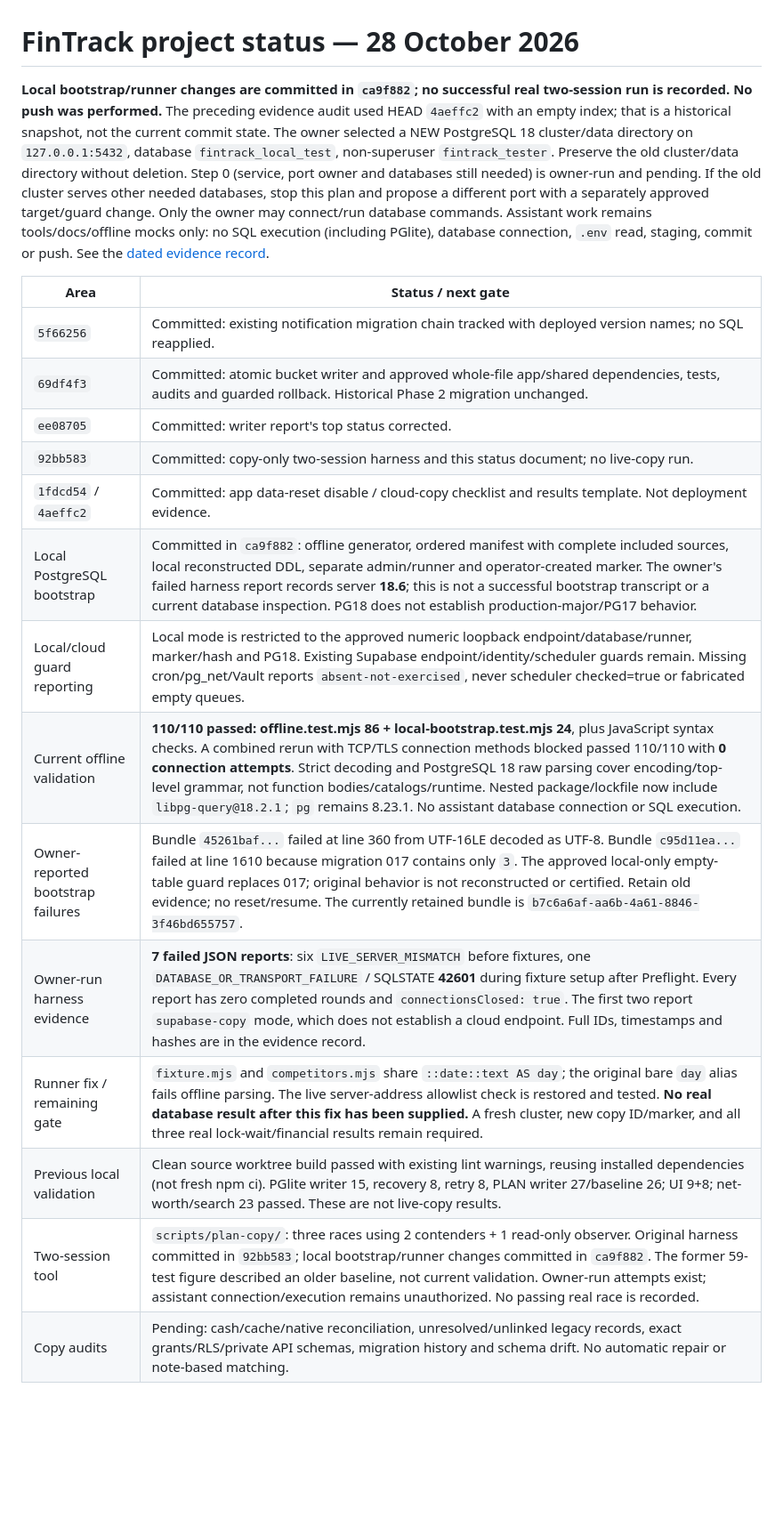
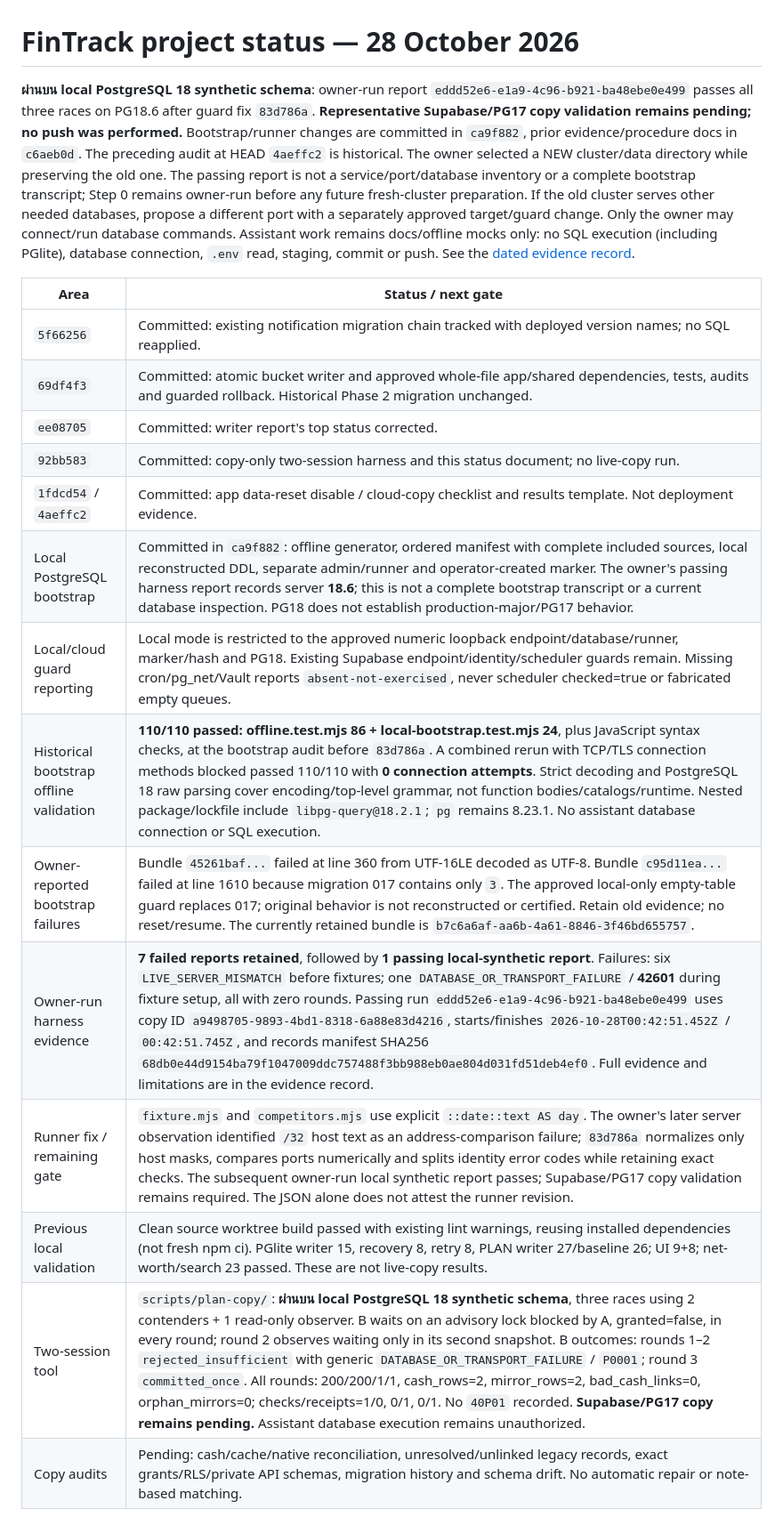
Before and after one commit to in83ane/fintrack, a Markdown page: docs/project-status.md, the part around one of its changes. Shown at 89% size. Rendered like a GitHub page; blank space fills up the shorter version.

```diff
--- a/docs/project-status.md
+++ b/docs/project-status.md
@@ -1,6 +1,6 @@
 # FinTrack project status — 28 October 2026
 
-**Local bootstrap/runner changes are committed in `ca9f882`; no successful real two-session run is recorded. No push was performed.** The preceding evidence audit used HEAD `4aeffc2` with an empty index; that is a historical snapshot, not the current commit state. The owner selected a NEW PostgreSQL 18 cluster/data directory on `127.0.0.1:5432`, database `fintrack_local_test`, non-superuser `fintrack_tester`. Preserve the old cluster/data directory without deletion. Step 0 (service, port owner and databases still needed) is owner-run and pending. If the old cluster serves other needed databases, stop this plan and propose a different port with a separately approved target/guard change. Only the owner may connect/run database commands. Assistant work remains tools/docs/offline mocks only: no SQL execution (including PGlite), database connection, `.env` read, staging, commit or push. See the [dated evidence record](local-postgres-copy-evidence.md).
+**ผ่านบน local PostgreSQL 18 synthetic schema**: owner-run report `eddd52e6-e1a9-4c96-b921-ba48ebe0e499` passes all three races on PG18.6 after guard fix `83d786a`. **Representative Supabase/PG17 copy validation remains pending; no push was performed.** Bootstrap/runner changes are committed in `ca9f882`, prior evidence/procedure docs in `c6aeb0d`. The preceding audit at HEAD `4aeffc2` is historical. The owner selected a NEW cluster/data directory while preserving the old one. The passing report is not a service/port/database inventory or a complete bootstrap transcript; Step 0 remains owner-run before any future fresh-cluster preparation. If the old cluster serves other needed databases, propose a different port with a separately approved target/guard change. Only the owner may connect/run database commands. Assistant work remains docs/offline mocks only: no SQL execution (including PGlite), database connection, `.env` read, staging, commit or push. See the [dated evidence record](local-postgres-copy-evidence.md).
 
 | Area | Status / next gate |
 |---|---|
@@ -9,14 +9,14 @@
 | `ee08705` | Committed: writer report's top status corrected. |
 | `92bb583` | Committed: copy-only two-session harness and this status document; no live-copy run. |
 | `1fdcd54` / `4aeffc2` | Committed: app data-reset disable / cloud-copy checklist and results template. Not deployment evidence. |
-| Local PostgreSQL bootstrap | Committed in `ca9f882`: offline generator, ordered manifest with complete included sources, local reconstructed DDL, separate admin/runner and operator-created marker. The owner's failed harness report records server **18.6**; this is not a successful bootstrap transcript or a current database inspection. PG18 does not establish production-major/PG17 behavior. |
+| Local PostgreSQL bootstrap | Committed in `ca9f882`: offline generator, ordered manifest with complete included sources, local reconstructed DDL, separate admin/runner and operator-created marker. The owner's passing harness report records server **18.6**; this is not a complete bootstrap transcript or a current database inspection. PG18 does not establish production-major/PG17 behavior. |
 | Local/cloud guard reporting | Local mode is restricted to the approved numeric loopback endpoint/database/runner, marker/hash and PG18. Existing Supabase endpoint/identity/scheduler guards remain. Missing cron/pg_net/Vault reports `absent-not-exercised`, never scheduler checked=true or fabricated empty queues. |
-| Current offline validation | **110/110 passed: offline.test.mjs 86 + local-bootstrap.test.mjs 24**, plus JavaScript syntax checks. A combined rerun with TCP/TLS connection methods blocked passed 110/110 with **0 connection attempts**. Strict decoding and PostgreSQL 18 raw parsing cover encoding/top-level grammar, not function bodies/catalogs/runtime. Nested package/lockfile now include `libpg-query@18.2.1`; `pg` remains 8.23.1. No assistant database connection or SQL execution. |
+| Historical bootstrap offline validation | **110/110 passed: offline.test.mjs 86 + local-bootstrap.test.mjs 24**, plus JavaScript syntax checks, at the bootstrap audit before `83d786a`. A combined rerun with TCP/TLS connection methods blocked passed 110/110 with **0 connection attempts**. Strict decoding and PostgreSQL 18 raw parsing cover encoding/top-level grammar, not function bodies/catalogs/runtime. Nested package/lockfile include `libpg-query@18.2.1`; `pg` remains 8.23.1. No assistant database connection or SQL execution. |
 | Owner-reported bootstrap failures | Bundle `45261baf...` failed at line 360 from UTF-16LE decoded as UTF-8. Bundle `c95d11ea...` failed at line 1610 because migration 017 contains only `3`. The approved local-only empty-table guard replaces 017; original behavior is not reconstructed or certified. Retain old evidence; no reset/resume. The currently retained bundle is `b7c6a6af-aa6b-4a61-8846-3f46bd655757`. |
-| Owner-run harness evidence | **7 failed JSON reports**: six `LIVE_SERVER_MISMATCH` before fixtures, one `DATABASE_OR_TRANSPORT_FAILURE` / SQLSTATE **42601** during fixture setup after Preflight. Every report has zero completed rounds and `connectionsClosed: true`. The first two report `supabase-copy` mode, which does not establish a cloud endpoint. Full IDs, timestamps and hashes are in the evidence record. |
-| Runner fix / remaining gate | `fixture.mjs` and `competitors.mjs` share `::date::text AS day`; the original bare `day` alias fails offline parsing. The live server-address allowlist check is restored and tested. **No real database result after this fix has been supplied.** A fresh cluster, new copy ID/marker, and all three real lock-wait/financial results remain required. |
+| Owner-run harness evidence | **7 failed reports retained**, followed by **1 passing local-synthetic report**. Failures: six `LIVE_SERVER_MISMATCH` before fixtures; one `DATABASE_OR_TRANSPORT_FAILURE` / **42601** during fixture setup, all with zero rounds. Passing run `eddd52e6-e1a9-4c96-b921-ba48ebe0e499` uses copy ID `a9498705-9893-4bd1-8318-6a88e83d4216`, starts/finishes `2026-10-28T00:42:51.452Z` / `00:42:51.745Z`, and records manifest SHA256 `68db0e44d9154ba79f1047009ddc757488f3bb988eb0ae804d031fd51deb4ef0`. Full evidence and limitations are in the evidence record. |
+| Runner fix / remaining gate | `fixture.mjs` and `competitors.mjs` use explicit `::date::text AS day`. The owner's later server observation identified `/32` host text as an address-comparison failure; `83d786a` normalizes only host masks, compares ports numerically and splits identity error codes while retaining exact checks. The subsequent owner-run local synthetic report passes; Supabase/PG17 copy validation remains required. The JSON alone does not attest the runner revision. |
 | Previous local validation | Clean source worktree build passed with existing lint warnings, reusing installed dependencies (not fresh npm ci). PGlite writer 15, recovery 8, retry 8, PLAN writer 27/baseline 26; UI 9+8; net-worth/search 23 passed. These are not live-copy results. |
-| Two-session tool | `scripts/plan-copy/`: three races using 2 contenders + 1 read-only observer. Original harness committed in `92bb583`; local bootstrap/runner changes committed in `ca9f882`. The former 59-test figure described an older baseline, not current validation. Owner-run attempts exist; assistant connection/execution remains unauthorized. No passing real race is recorded. |
+| Two-session tool | `scripts/plan-copy/`: **ผ่านบน local PostgreSQL 18 synthetic schema**, three races using 2 contenders + 1 read-only observer. B waits on an advisory lock blocked by A, granted=false, in every round; round 2 observes waiting only in its second snapshot. B outcomes: rounds 1–2 `rejected_insufficient` with generic `DATABASE_OR_TRANSPORT_FAILURE` / `P0001`; round 3 `committed_once`. All rounds: 200/200/1/1, cash_rows=2, mirror_rows=2, bad_cash_links=0, orphan_mirrors=0; checks/receipts=1/0, 0/1, 0/1. No `40P01` recorded. **Supabase/PG17 copy remains pending.** Assistant database execution remains unauthorized. |
 | Copy audits | Pending: cash/cache/native reconciliation, unresolved/unlinked legacy records, exact grants/RLS/private API schemas, migration history and schema drift. No automatic repair or note-based matching. |
 
 ## Release blockers and PGlite limitations
```
Also changed, not shown: other parts of docs/project-status.md (+2 -2 lines), docs/local-postgres-copy-evidence.md (+35 -8 lines).
